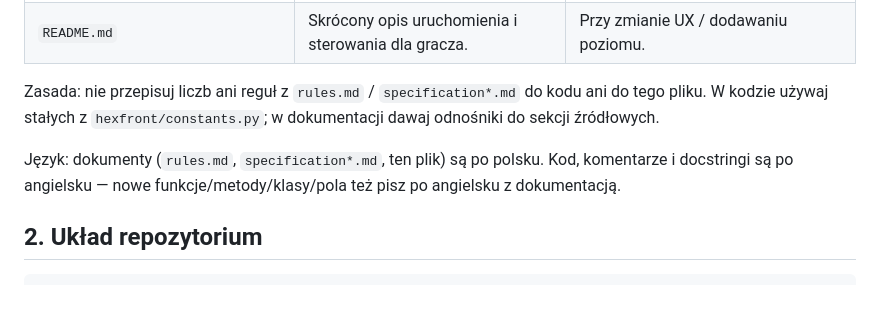
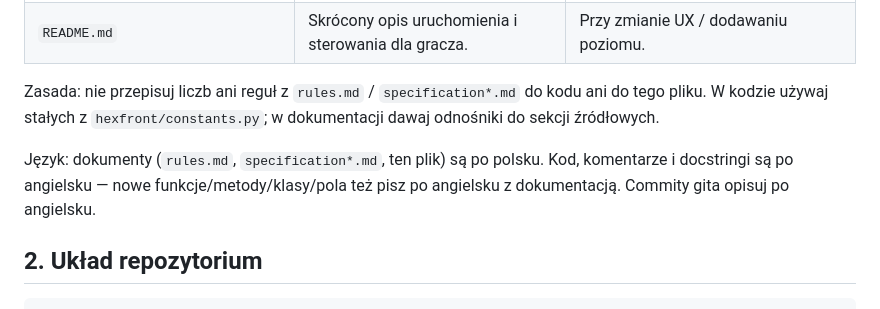
Before and after one commit to belartur/hexfront, a Markdown page: AGENTS.md, the part around the change. GitHub-like rendering.

Commit message:
Document English language for git commits in AGENTS.md

```diff
--- a/AGENTS.md
+++ b/AGENTS.md
@@ -13,7 +13,7 @@ Ten plik zawiera wyłącznie instrukcje pracy dla asystenta AI. Nie powiela zasa
 
 Zasada: nie przepisuj liczb ani reguł z `rules.md` / `specification*.md` do kodu ani do tego pliku. W kodzie używaj stałych z `hexfront/constants.py`; w dokumentacji dawaj odnośniki do sekcji źródłowych.
 
-Język: dokumenty (`rules.md`, `specification*.md`, ten plik) są po polsku. Kod, komentarze i docstringi są po angielsku — nowe funkcje/metody/klasy/pola też pisz po angielsku z dokumentacją.
+Język: dokumenty (`rules.md`, `specification*.md`, ten plik) są po polsku. Kod, komentarze i docstringi są po angielsku — nowe funkcje/metody/klasy/pola też pisz po angielsku z dokumentacją. Commity gita opisuj po angielsku.
 
 ## 2. Układ repozytorium
 
```
